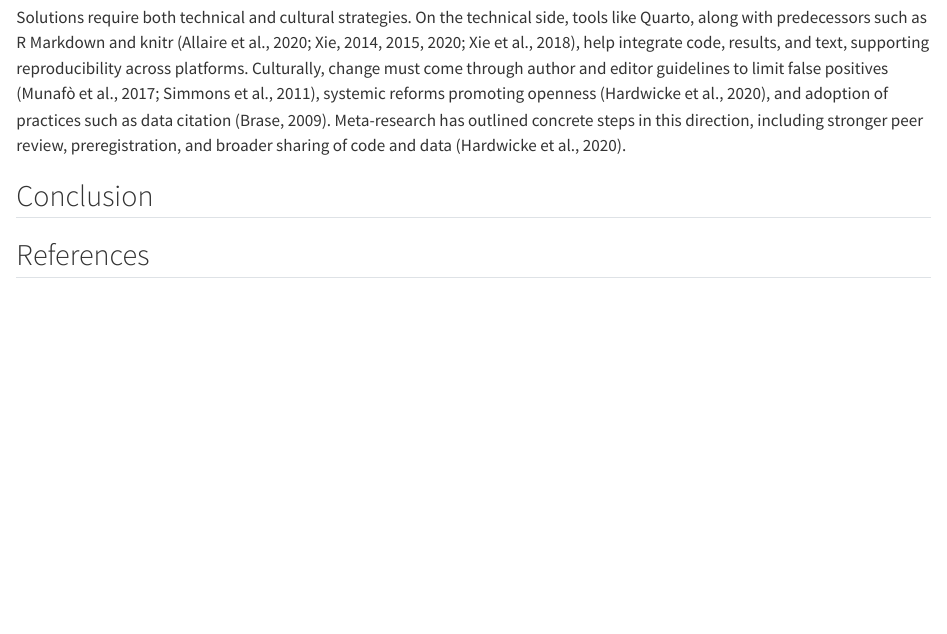
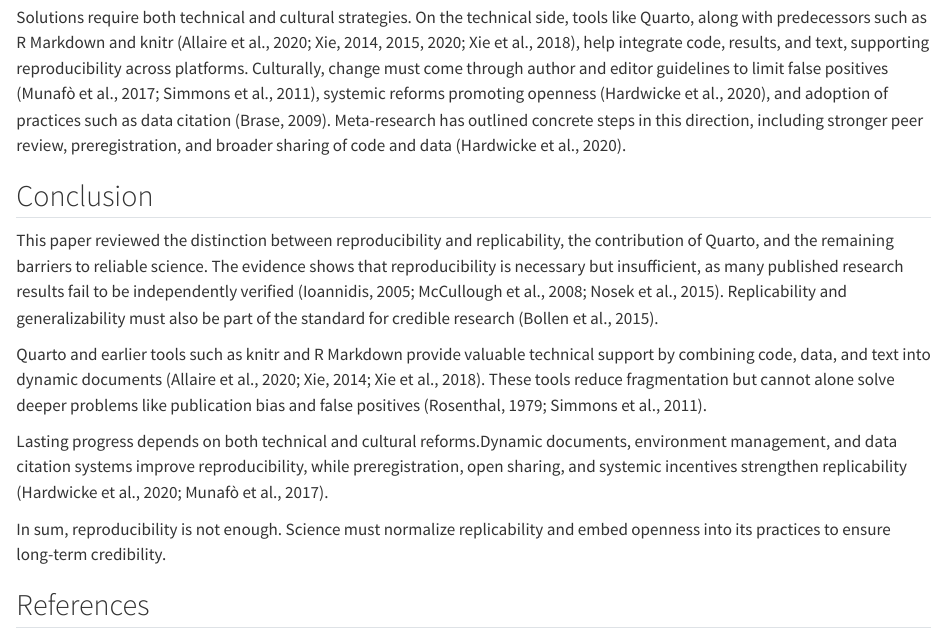
Before and after one commit to Codecici/msb105_a1, a Quarto document (msb105_a1.qmd): the page in a window 1100 px wide, from 2080 px down. Rendered offline with R 4.5, knitr and Pandoc in place of Quarto, with nearby package versions.

Commit message:
Update Conclusion section

```diff
--- a/msb105_a1.qmd
+++ b/msb105_a1.qmd
@@ -82,7 +82,13 @@ Solutions require both technical and cultural strategies. On the technical side,
 
 ## Conclusion
 
+This paper reviewed the distinction between reproducibility and replicability, the contribution of Quarto, and the remaining barriers to reliable science. The evidence shows that reproducibility is necessary but insufficient, as many published research results fail to be independently verified [@ioannidis2005; @nosek2015; @mccullough2008]. Replicability and generalizability must also be part of the standard for credible research [@bollen2015].
 
+Quarto and earlier tools such as knitr and R Markdown provide valuable technical support by combining code, data, and text into dynamic documents [@xie2014; @xie2018; @allaire2020]. These tools reduce fragmentation but cannot alone solve deeper problems like publication bias and false positives [@rosenthal1979; @simmons2011].
+
+Lasting progress depends on both technical and cultural reforms.Dynamic documents, environment management, and data citation systems improve reproducibility, while preregistration, open sharing, and systemic incentives strengthen replicability [@munafo2017manifesto; @hardwicke2020calibrating].
+
+In sum, reproducibility is not enough. Science must normalize replicability and embed openness into its practices to ensure long-term credibility.
 
 
 
```
